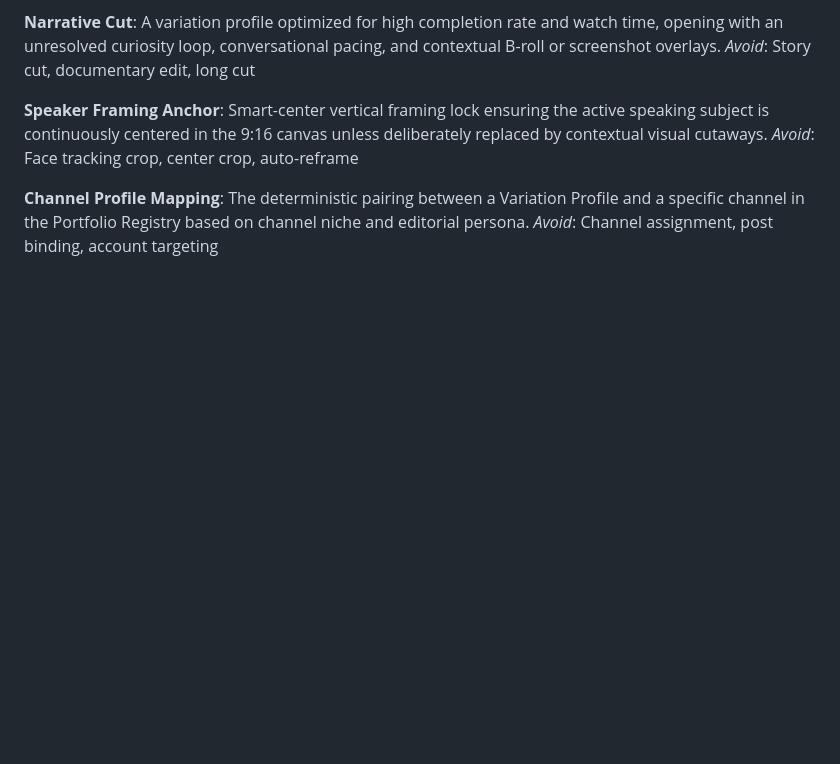
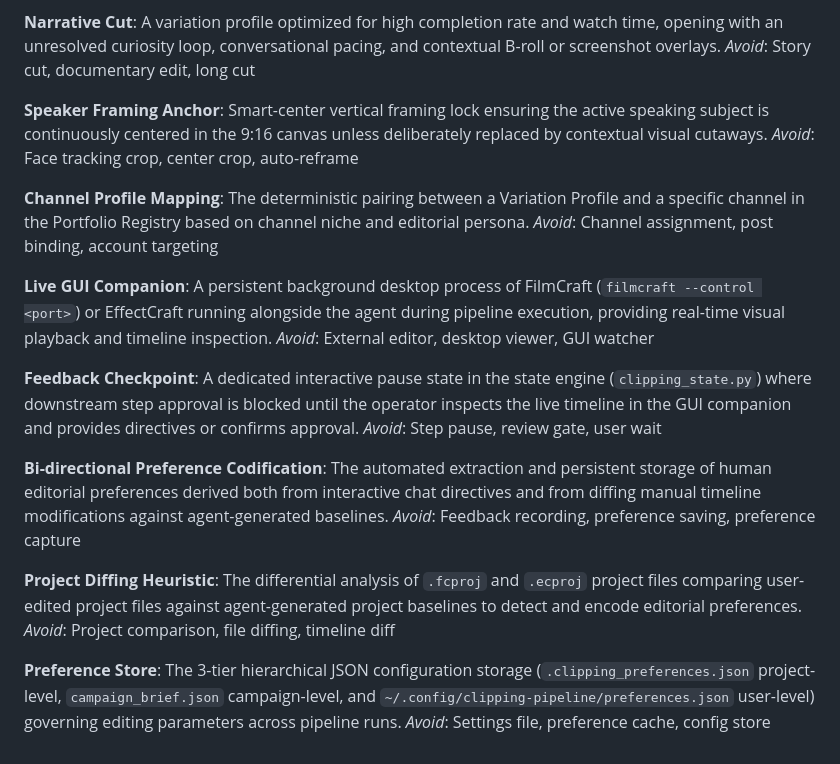
Before and after one commit to EmbeddedMhawar/clipping-pipeline, a Markdown page: GLOSSARY.md, the part around the change. Rendered like a GitHub page; blank space fills up the shorter version.

Commit message:
docs: add Live GUI Companion, Feedback Checkpoint, and Preference Codification to GLOSSARY.md

```diff
--- a/GLOSSARY.md
+++ b/GLOSSARY.md
@@ -123,3 +123,23 @@ _Avoid_: Face tracking crop, center crop, auto-reframe
 **Channel Profile Mapping**:
 The deterministic pairing between a Variation Profile and a specific channel in the Portfolio Registry based on channel niche and editorial persona.
 _Avoid_: Channel assignment, post binding, account targeting
+
+**Live GUI Companion**:
+A persistent background desktop process of FilmCraft (`filmcraft --control <port>`) or EffectCraft running alongside the agent during pipeline execution, providing real-time visual playback and timeline inspection.
+_Avoid_: External editor, desktop viewer, GUI watcher
+
+**Feedback Checkpoint**:
+A dedicated interactive pause state in the state engine (`clipping_state.py`) where downstream step approval is blocked until the operator inspects the live timeline in the GUI companion and provides directives or confirms approval.
+_Avoid_: Step pause, review gate, user wait
+
+**Bi-directional Preference Codification**:
+The automated extraction and persistent storage of human editorial preferences derived both from interactive chat directives and from diffing manual timeline modifications against agent-generated baselines.
+_Avoid_: Feedback recording, preference saving, preference capture
+
+**Project Diffing Heuristic**:
+The differential analysis of `.fcproj` and `.ecproj` project files comparing user-edited project files against agent-generated project baselines to detect and encode editorial preferences.
+_Avoid_: Project comparison, file diffing, timeline diff
+
+**Preference Store**:
+The 3-tier hierarchical JSON configuration storage (`.clipping_preferences.json` project-level, `campaign_brief.json` campaign-level, and `~/.config/clipping-pipeline/preferences.json` user-level) governing editing parameters across pipeline runs.
+_Avoid_: Settings file, preference cache, config store
```
